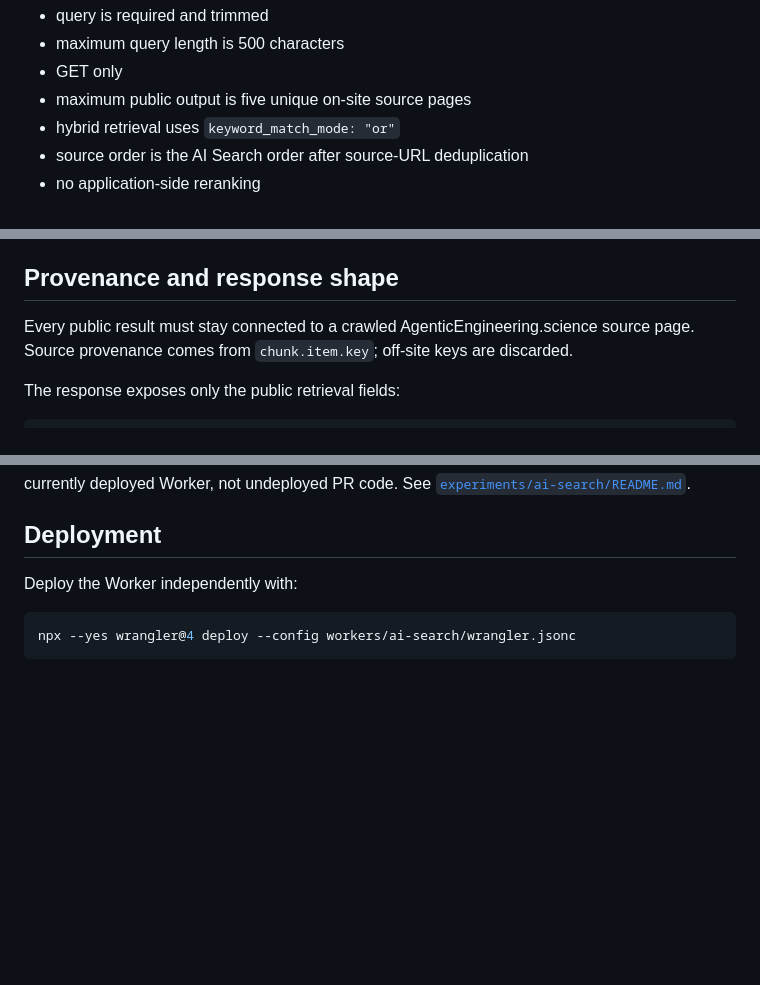
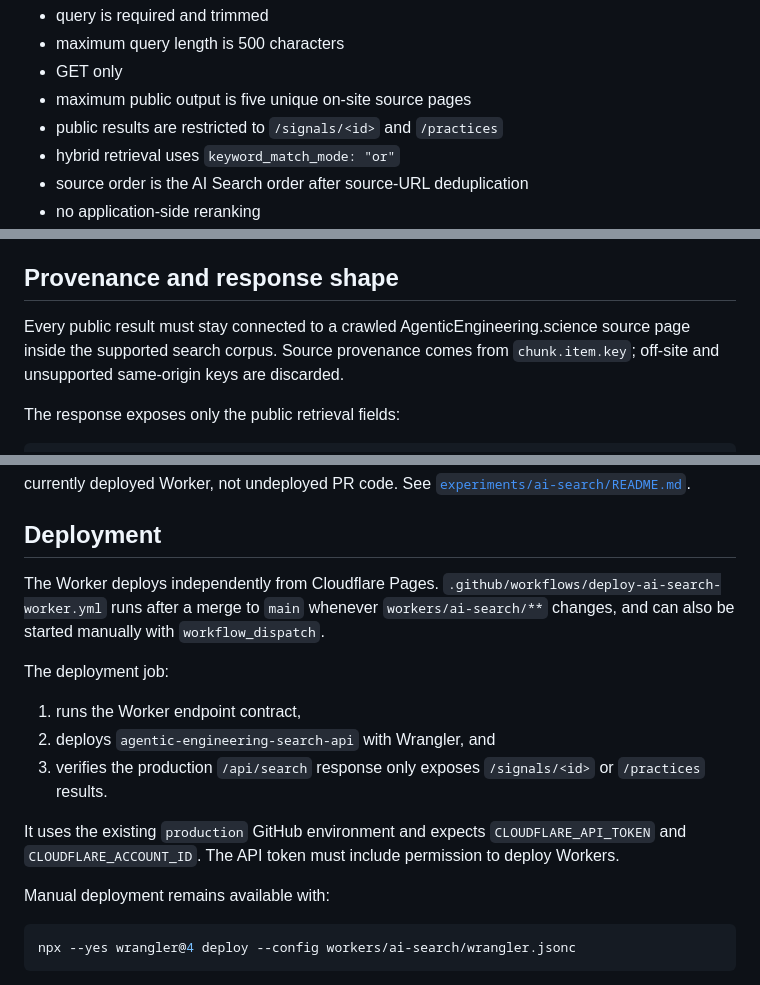
Before and after one commit to ogarciacar/evolution-of-agentic-engineering, a Markdown page: docs/ai-search.md, 3 parts joined by grey strips. GitHub-like rendering; blank space fills up the shorter version.

Commit message:
Document automatic AI Search Worker deployment

````diff
--- a/docs/ai-search.md
+++ b/docs/ai-search.md
@@ -122,6 +122,7 @@ Contract:
 - maximum query length is 500 characters
 - GET only
 - maximum public output is five unique on-site source pages
+- public results are restricted to `/signals/<id>` and `/practices`
 - hybrid retrieval uses `keyword_match_mode: "or"`
 - source order is the AI Search order after source-URL deduplication
 - no application-side reranking
@@ -147,7 +148,7 @@ It does not use Workers AI inference, `env.AI.autorag()`, an application-managed
 
 ## Provenance and response shape
 
-Every public result must stay connected to a crawled AgenticEngineering.science source page. Source provenance comes from `chunk.item.key`; off-site keys are discarded.
+Every public result must stay connected to a crawled AgenticEngineering.science source page inside the supported search corpus. Source provenance comes from `chunk.item.key`; off-site and unsupported same-origin keys are discarded.
 
 The response exposes only the public retrieval fields:
 
@@ -206,7 +207,17 @@ Production retrieval evaluation is intentionally separate from PR contracts beca
 
 ## Deployment
 
-Deploy the Worker independently with:
+The Worker deploys independently from Cloudflare Pages. `.github/workflows/deploy-ai-search-worker.yml` runs after a merge to `main` whenever `workers/ai-search/**` changes, and can also be started manually with `workflow_dispatch`.
+
+The deployment job:
+
+1. runs the Worker endpoint contract,
+2. deploys `agentic-engineering-search-api` with Wrangler, and
+3. verifies the production `/api/search` response only exposes `/signals/<id>` or `/practices` results.
+
+It uses the existing `production` GitHub environment and expects `CLOUDFLARE_API_TOKEN` and `CLOUDFLARE_ACCOUNT_ID`. The API token must include permission to deploy Workers.
+
+Manual deployment remains available with:
 
 ```bash
 npx --yes wrangler@4 deploy --config workers/ai-search/wrangler.jsonc
````
